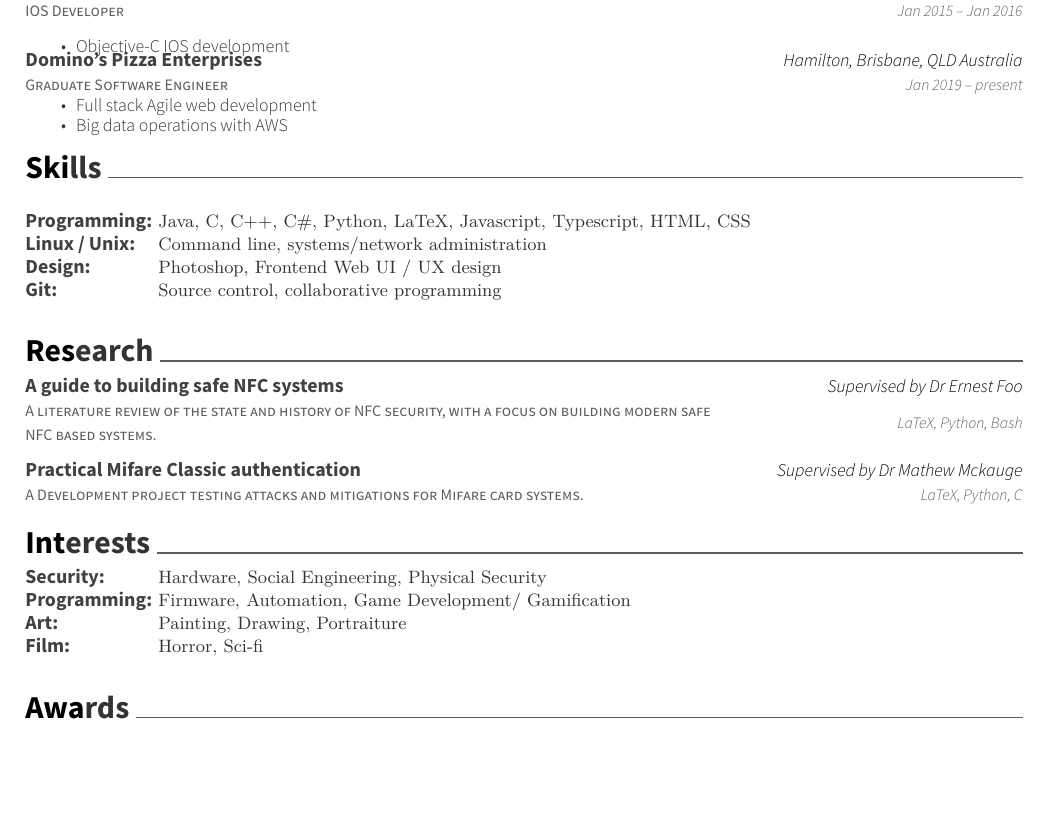
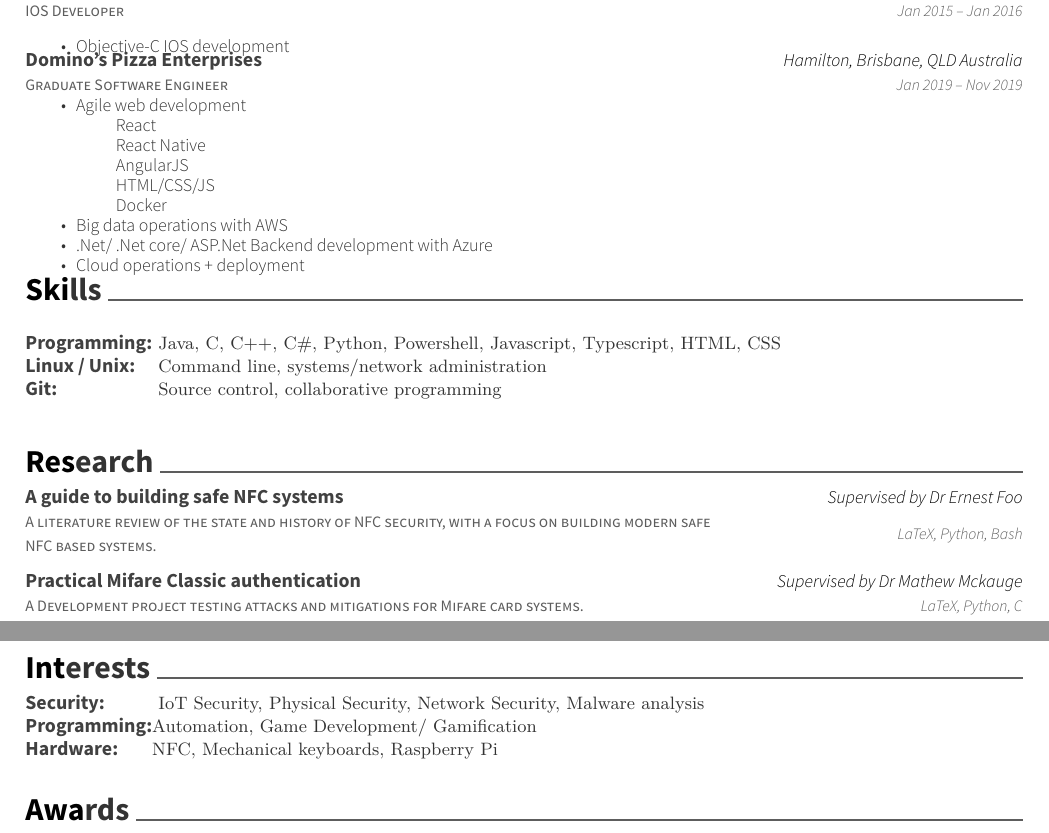
Before and after one commit to 526f62/resume, a LaTeX CV (resume.tex): part of the page before the commit and two parts of pages 1 and 2 of 2 after it, the two joined at a grey line, cut so that both start at the same text, the shorter picture padded with empty space. Compiled offline with XeLaTeX.

Commit message:
new resume, new me

```diff
--- a/resume.tex
+++ b/resume.tex
@@ -104,23 +104,30 @@
 	{Graduate Software Engineer}
 	{Domino's Pizza Enterprises}
 	{Hamilton, Brisbane, QLD Australia}
-	{Jan 2019 – present}
+	{Jan 2019 – Nov 2019}
 	{\begin{cvitems}
-		\item {Full stack Agile web development}
+		\item {Agile web development}
+			\subitem {React}
+			\subitem {React Native}
+			\subitem {AngularJS}
+			\subitem {HTML/CSS/JS}
+			\subitem {Docker}
 		\item {Big data operations with AWS}
+		\item {.Net/ .Net core/ ASP.Net Backend development with Azure}
+		\item {Cloud operations + deployment}
 		\end{cvitems}}
 \end{cventries}
 %%%%%%%%%%%%%%%%%%%%%%%%%%%%%%%%%%%%%%
 %     Skills
 %%%%%%%%%%%%%%%%%%%%%%%%%%%%%%%%%%%%%%
+\vspace{-3mm}
 \cvsection{Skills}
 \begin{cventries}
 	\cventry
 	{}
 	{\def\arraystretch{1.15}{\begin{tabular}{ l l }
-		Programming:  & {\skill{ Java, C, C++, C\#, Python, LaTeX, Javascript, Typescript, HTML, CSS}} \\
+		Programming:  & {\skill{ Java, C, C++, C\#, Python, Powershell, Javascript, Typescript, HTML, CSS}} \\
 		Linux / Unix:  & {\skill{ Command line, systems/network administration}} \\
-		Design:  & {\skill{ Photoshop, Frontend Web UI / UX design}} \\
 		Git:  & {\skill{ Source control, collaborative programming}} \\
 		\end{tabular}}}
 	{}
@@ -130,7 +137,7 @@
 %%%%%%%%%%%%%%%%%%%%%%%%%%%%%%%%%%%%%%
 %     Research
 %%%%%%%%%%%%%%%%%%%%%%%%%%%%%%%%%%%%%%
-\vspace{-7mm}
+\vspace{-5mm}
 \cvsection{Research}
 \begin{cventries}
 	\cventry
@@ -158,10 +166,9 @@
 	\cventry
 	{}
 	{\def\arraystretch{1.15}{\begin{tabular}{ l l }
-		Security:  & {\skill{ Hardware, Social Engineering, Physical Security}} \\
-		Programming:  & {\skill{ Firmware, Automation, Game Development/ Gamification}} \\
-		Art:  & {\skill{ Painting, Drawing, Portraiture}} \\
-		Film: & {\skill{ Horror, Sci-fi}} \\
+		Security:  & {\skill{ IoT Security, Physical Security, Network Security, Malware analysis}} \\
+		Programming:  & {\skill{Automation, Game Development/ Gamification}} \\
+		Hardware:  & {\skill{NFC, Mechanical keyboards, Raspberry Pi}} \\
 		\end{tabular}}}
 	{}
 	{}
```
Also changed, not shown: resume.pdf, resume.tex (1 more changed lines), 2 other files.
